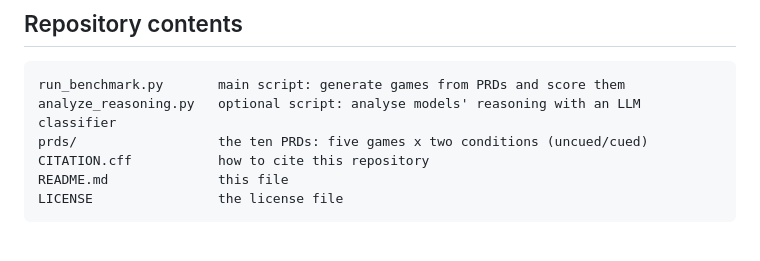
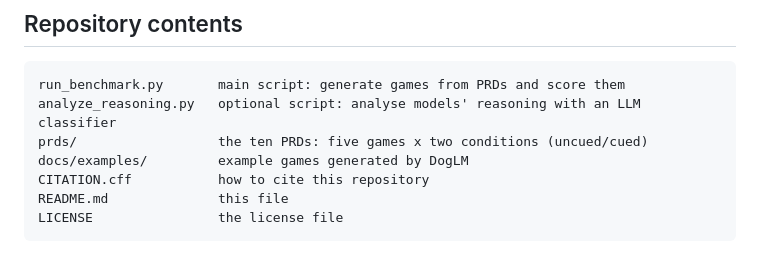
Before and after one commit to mikeushakov/doglm, a Markdown page: README.md, the part around the change. Rendered like a GitHub page.

```diff
--- a/README.md
+++ b/README.md
@@ -51,6 +51,7 @@ A `node --check` syntax gate runs first; if the game's JavaScript does not parse
 run_benchmark.py       main script: generate games from PRDs and score them
 analyze_reasoning.py   optional script: analyse models' reasoning with an LLM classifier
 prds/                  the ten PRDs: five games x two conditions (uncued/cued)
+docs/examples/         example games generated by DogLM
 CITATION.cff           how to cite this repository
 README.md              this file
 LICENSE                the license file
```
